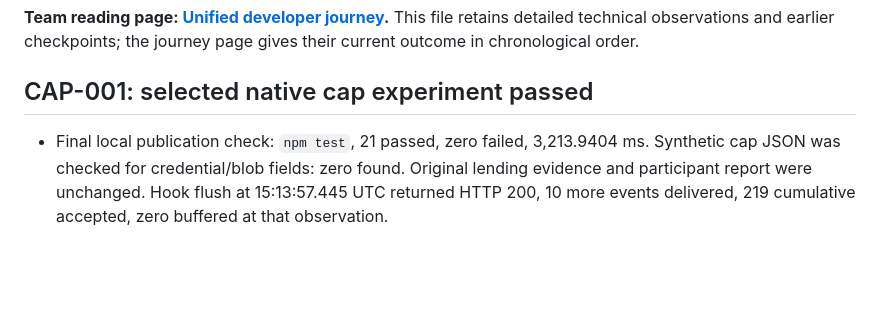
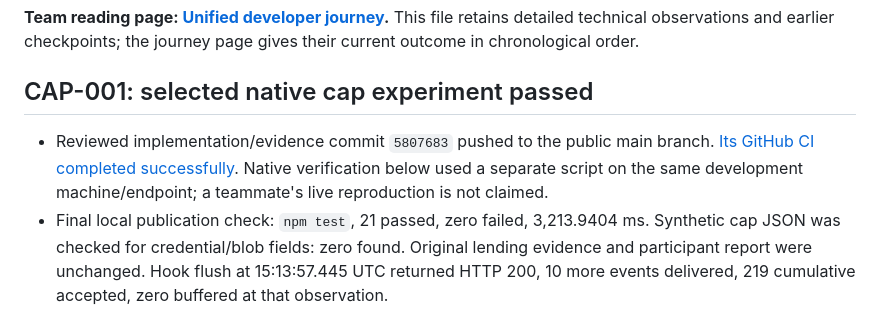
Before and after one commit to jninom8/recognitium-xrpl-hackathon, a Markdown page: DEVEX_LOG.md, the part around the change. Drawn GitHub-style; blank space fills up the shorter version.

Commit message:
Record successful CI and live verification scope

```diff
--- a/DEVEX_LOG.md
+++ b/DEVEX_LOG.md
@@ -6,6 +6,10 @@ the journey page gives their current outcome in chronological order.
 
 ## CAP-001: selected native cap experiment passed
 
+- Reviewed implementation/evidence commit `5807683` pushed to the public main
+  branch. [Its GitHub CI completed successfully](https://github.com/jninom8/recognitium-xrpl-hackathon/actions/runs/34701664050).
+  Native verification below used a separate script on the same development
+  machine/endpoint; a teammate's live reproduction is not claimed.
 - Final local publication check: `npm test`, 21 passed, zero failed,
   3,213.9404 ms. Synthetic cap JSON was checked for credential/blob fields:
   zero found. Original lending evidence and participant report were unchanged.
```
Also changed, not shown: docs/DEVELOPER_JOURNEY.md (+5 -2 lines), docs/STATUS.md (+3 -0 lines).
